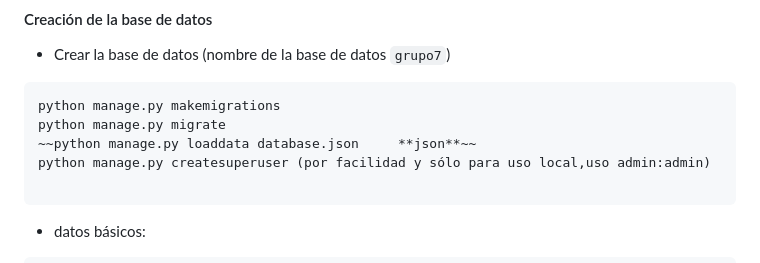
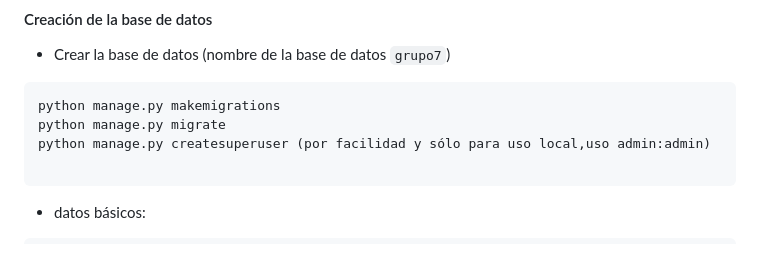
Before and after one commit to seba2305/gruposiete, a Markdown page: README.md, the part around the change. Rendered like a GitHub page.

````diff
--- a/README.md
+++ b/README.md
@@ -16,7 +16,6 @@ pip install -r requirements.txt
  ```
 python manage.py makemigrations
 python manage.py migrate
-~~python manage.py loaddata database.json     **json**~~
 python manage.py createsuperuser (por facilidad y sólo para uso local,uso admin:admin)
 
 ```
````
